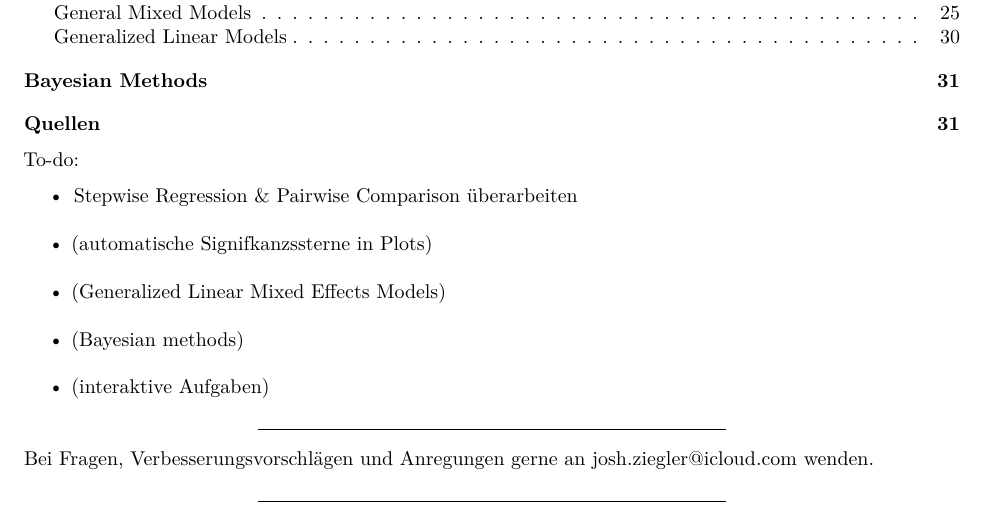
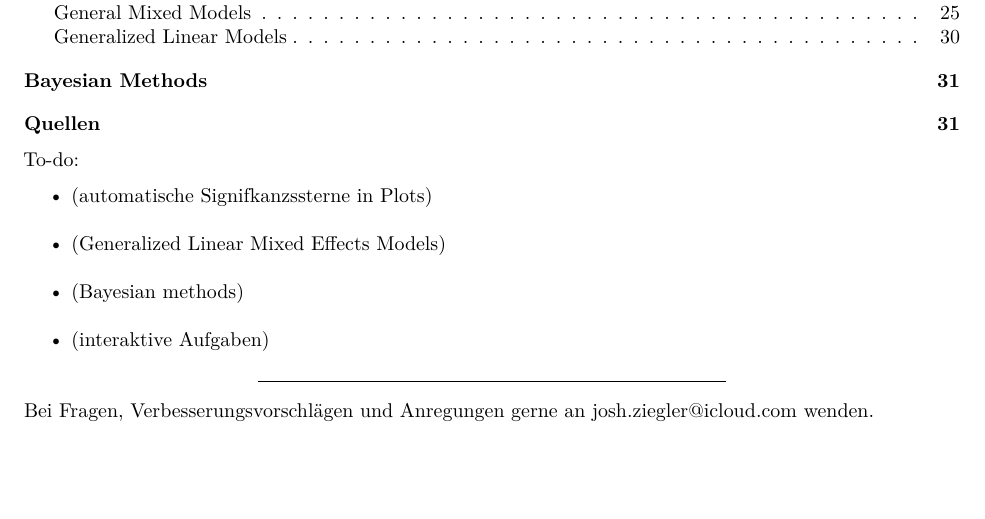
Before and after one commit to jlziegler/NeuroLabRGuide, an R Markdown document (NeuroLabRGuide.Rmd): part of page 1 of 32, cut so that both start at the same text, the shorter picture padded with empty space. Rendered offline with R 4.5, knitr and Pandoc, then LaTeX, with nearby package versions; code that draws random numbers runs with fixed seeds of ours.

Commit message:
updated to-do list

```diff
--- a/NeuroLabRGuide.Rmd
+++ b/NeuroLabRGuide.Rmd
@@ -12,7 +12,6 @@ output:
 
 To-do:
 
-- Stepwise Regression & Pairwise Comparison überarbeiten
 - (automatische Signifkanzssterne in Plots)
 - (Generalized Linear Mixed Effects Models)
 - (Bayesian methods)
```
